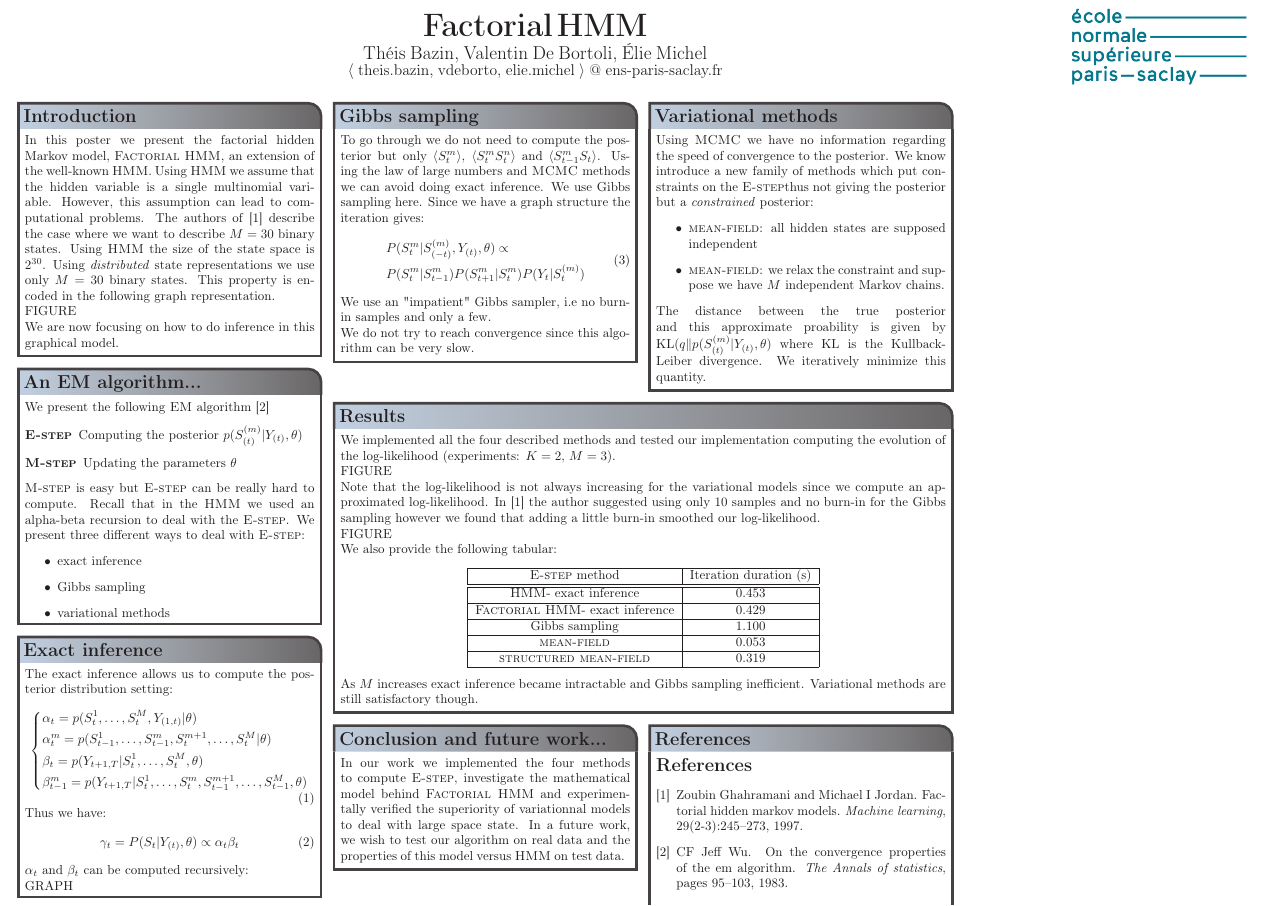
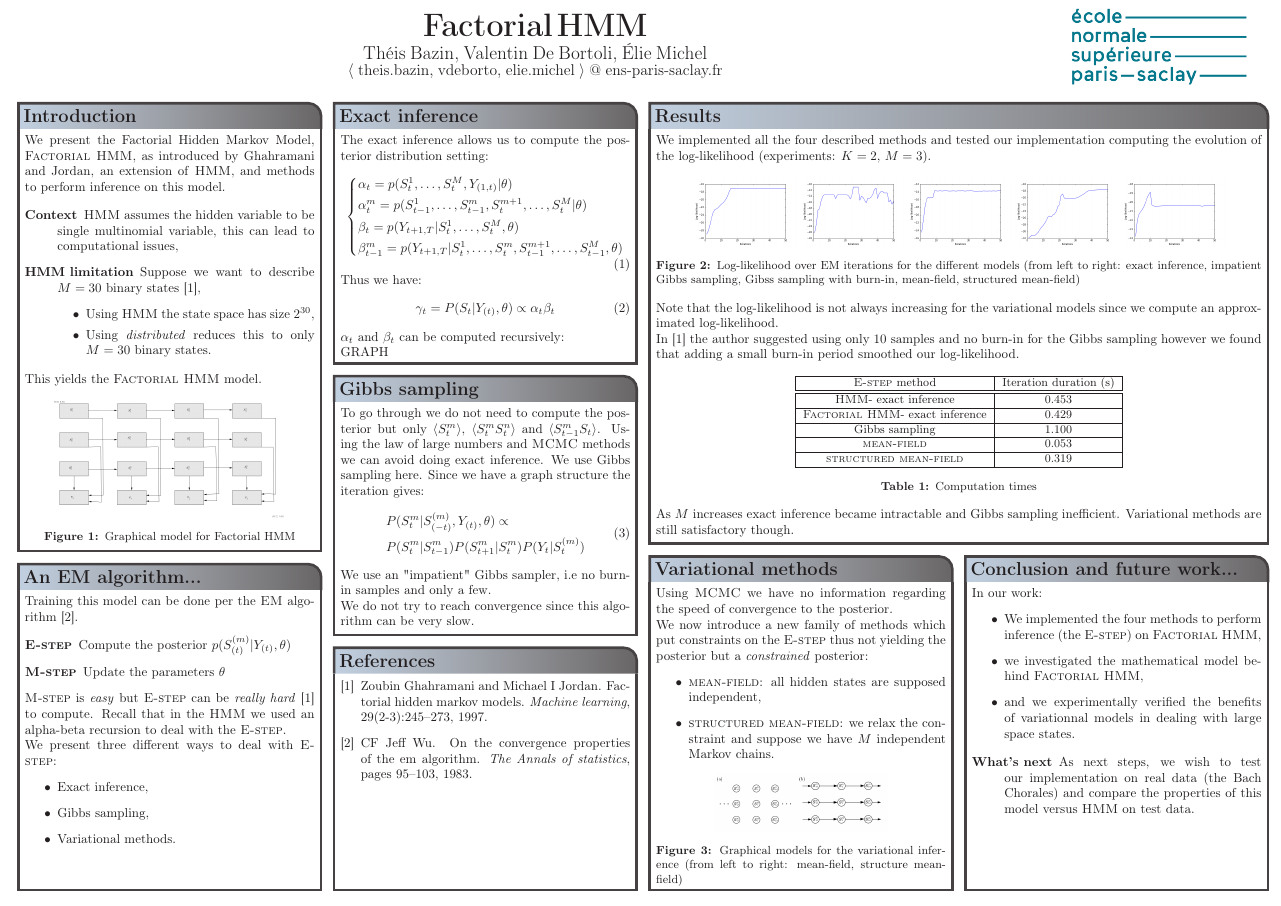
Before and after one commit to eliemichel/fHMM, a LaTeX poster (latex/poster/poster.tex): the whole page. Compiled offline with pdfLaTeX.

Commit message:
First full version

```diff
--- a/latex/poster/poster.tex
+++ b/latex/poster/poster.tex
@@ -98,34 +98,57 @@ boxshade=plain
 
 \headerbox{Introduction}{name=introduction,column=0,row=0}{
 
-In this poster we present the factorial hidden Markov model, \fhmm{}, an extension of the well-known \hmm{}. Using \hmm{} we assume that the hidden variable is a single multinomial variable. However, this assumption can lead to computational problems. The authors of \cite{ghahramani1997factorial} describe the case where we want to describe $M=30$ binary states. Using \hmm{} the size of the state space is $2^{30}$. Using \textit{distributed} state representations we use only $M=30$ binary states. This property is encoded in the following graph representation.\\
-FIGURE\\
-We are now focusing on how to do inference in this graphical model.
+We present the Factorial Hidden Markov Model, \fhmm{}, as introduced by
+Ghahramani and Jordan, an extension of \hmm{}, and methods to
+perform inference on this model.
+
+\begin{description}
+ \item[Context] \hmm{} assumes the hidden variable to be single multinomial variable,
+ this can lead to computational issues,
+ \item[HMM limitation] Suppose we want to describe $M=30$ binary states~\cite{ghahramani1997factorial},
+    \begin{itemize}
+      \item Using \hmm{} the state space has size $2^{30}$,
+      \item Using \textit{distributed} reduces this to only $M=30$ binary states.
+    \end{itemize}
+\end{description}
+
+
+This yields the \fhmm{} model.
+
+\begin{center}
+\includegraphics[width=0.8\linewidth]{../resources/pictures/facthmm.png}
+\captionof{figure}{Graphical model for Factorial HMM}
+\end{center}
 }
 
 %----------------------------------------------------------------------------------------
 %	AN EM ALGORTIHM...
 %----------------------------------------------------------------------------------------
 
-\headerbox{An EM algorithm...}{name=methods,column=0,below=introduction}{
-We present the following \EM{} algorithm \cite{wu1983convergence}
+\headerbox{An EM algorithm...}{name=methods,column=0,below=introduction,above=bottom}{
+Training this model can be done per the \EM{} algorithm \cite{wu1983convergence}.
 \begin{description}
-\item[\Estep{}] Computing the posterior $p(S_{(t)}^{(m)} \vert Y_{(t)}, \theta)$
-\item[\Mstep{}] Updating the parameters $\theta$
+  \item[\Estep{}] Compute the posterior $p(S_{(t)}^{(m)} \vert Y_{(t)}, \theta)$
+  \item[\Mstep{}] Update the parameters $\theta$
 \end{description}
-\Mstep{} is easy but \Estep{} can be really hard to compute. Recall that in the \hmm{} we used an alpha-beta recursion to deal with the \Estep{}. We present three different ways to deal with \Estep{}:
+\Mstep{} is \emph{easy} but \Estep{} can be
+\emph{really hard}~\cite{ghahramani1997factorial} to compute.
+Recall that in the \hmm{} we used an alpha-beta recursion to deal with the
+\Estep{}.
+
+We present three different ways to deal with \Estep{}:
 \begin{itemize}
-\item exact inference
-\item Gibbs sampling
-\item variational methods
+  \item Exact inference,
+  \item Gibbs sampling,
+  \item Variational methods.
 \end{itemize}
 }
 
-%----------------------------------------------------------------------------------------
+%----------------------------------------------------------------------------
 %	Exact inference
-%----------------------------------------------------------------------------------------
+%----------------------------------------------------------------------------
 
-\headerbox{Exact inference}{name=conclusion,column=0,below=methods}{
+\headerbox{Exact inference}{name=exactinference,column=1,row=0}{
 
 The exact inference allows us to compute the posterior distribution setting:
 \begin{equation}
@@ -146,50 +169,58 @@ $\alpha_t$ and $\beta_t$ can be computed recursively:\\
 GRAPH
 }
 
-\headerbox{Gibbs sampling}{name=results1,span=1,column=1,row=0}{
+%----------------------------------------------------------------------------
+%	Gibbs sampling
+%----------------------------------------------------------------------------
+
+\headerbox{Gibbs sampling}{name=gibbs,span=1,column=1,below=exactinference}{
 % To reduce this block to 1 column width, remove 'span=2'
 
-To go through we do not need to compute the posterior but only $\langle S_t^m \rangle$, $\langle S_t^m S_t^n \rangle$ and $\langle S_{t-1}^m S_t \rangle$. Using the law of large numbers and \mcmc{} methods we can avoid doing exact inference. We use Gibbs sampling here. Since we have a graph structure the iteration gives:
+To go through we do not need to compute the posterior but only
+$\langle S_t^m \rangle$, $\langle S_t^m S_t^n \rangle$ and
+$\langle S_{t-1}^m S_t \rangle$.
+Using the law of large numbers and \mcmc{} methods we can avoid doing exact
+inference.
+We use Gibbs sampling here.
+Since we have a graph structure the iteration gives:
 \begin{equation}
 \begin{aligned}
 &P(S_{t}^m \vert S_{(-t)}^{(m)}, Y_{(t)},\theta) \propto \\ &P(S_t^m \vert S_{t-1}^m)P(S_{t+1}^m \vert S_t^m)P(Y_t \vert S_t^{(m)})
 \end{aligned}
 \end{equation}
+
 We use an "impatient" Gibbs sampler, i.e no burn-in samples and only a few.\\
 We do not try to reach convergence since this algorithm can be very slow.
 }
 
-%----------------------------------------------------------------------------------------
-%	VARIATIONAL METHODS
-%----------------------------------------------------------------------------------------
+%----------------------------------------------------------------------------
+%	RESULTS
+%----------------------------------------------------------------------------
 
-\headerbox{Variational methods}{name=var,column=2,row=0}{
-Using \mcmc{} we have no information regarding the speed of convergence to the posterior.
-We know introduce a new family of methods which put constraints on the \Estep thus not
-giving the posterior but a \textit{constrained} posterior:
-\begin{itemize}
-\item \meanfield{}: all hidden states are supposed independent
-\item \meanfield{}: we relax the constraint and suppose we have $M$ independent Markov chains.
-\end{itemize}
-The distance between the true posterior and this approximate proability is given by
-$\text{KL}(q \| p(S_{(t)}^{(m)} \vert Y_{(t)}, \theta)$ where KL is the Kullback-Leiber divergence. We iteratively minimize this quantity.
-}
+\headerbox{Results}{name=results,column=2,span=2,row=0}{
+We implemented all the four described methods and tested our implementation
+computing the evolution of the log-likelihood (experiments: $K=2$, $M=3)$.
 
-%----------------------------------------------------------------------------------------
-%	RESULTS
-%----------------------------------------------------------------------------------------
+\begin{center}
+\includegraphics[width=0.17\linewidth]{../resources/pictures/M3_K2_fhmm_exact.png}
+\includegraphics[width=0.17\linewidth]{../resources/pictures/M3_K2_gibbsnoburning.png}
+\includegraphics[width=0.17\linewidth]{../resources/pictures/M3_K2_gibbs.png}
+\includegraphics[width=0.17\linewidth]{../resources/pictures/M3_K2_meanfield.png}
+\includegraphics[width=0.17\linewidth]{../resources/pictures/M3_K2_structmeanfield.png}
+\captionof{figure}{Log-likelihood over EM iterations for the different models
+  (from left to right: exact inference, impatient Gibbs sampling, Gibss
+  sampling with burn-in, mean-field, structured mean-field)}
+\end{center}
 
-\headerbox{Results}{name=results,column=1,span=2,below=var}{
-We implemented all the four described methods and tested our implementation computing the
-evolution of the log-likelihood (experiments: $K=2$, $M=3)$.\\
-FIGURE\\
-Note that the log-likelihood is not always increasing for the variational models since we
-compute an approximated log-likelihood. In \cite{ghahramani1997factorial} the author suggested
-using only 10 samples and no burn-in for the Gibbs sampling however we found that adding a little
-burn-in smoothed our log-likelihood.\\
-FIGURE\\
-We also provide the following tabular:
+Note that the log-likelihood is not always increasing for the variational
+models since we compute an approximated log-likelihood.
+
+In \cite{ghahramani1997factorial} the author suggested using only 10 samples
+and no burn-in for the Gibbs sampling however we found that adding a small
+burn-in period smoothed our log-likelihood.
+
 \begin{center}
+\small
 \begin{tabular}{|c|c|}
 \hline
 \Estep{} method & Iteration duration (s) \\
@@ -200,21 +231,63 @@ Gibbs sampling &  1.100 \\ \hline
 \meanfield & 0.053 \\ \hline
 \structmeanfield & 0.319 \\ \hline
 \end{tabular}
+\captionof{table}{Computation times}
 \end{center}
-\newline
+% \newline
+
 As $M$ increases exact inference became intractable and Gibbs sampling inefficient.
-Variational methods are still satisfactory though.
+Variational methods are still satisfactory though.}
+
+%----------------------------------------------------------------------------
+%	VARIATIONAL METHODS
+%----------------------------------------------------------------------------
+
+\headerbox{Variational methods}{name=variational,column=2,span=1,below=results,
+above=bottom}{
+Using \mcmc{} we have no information regarding the speed of convergence to the
+posterior.
+
+We now introduce a new family of methods which put constraints on the \Estep{}
+thus not yielding the posterior but a \textit{constrained} posterior:
+\begin{itemize}
+\item \meanfield{}: all hidden states are supposed independent,
+\item \structmeanfield{}: we relax the constraint and suppose we have $M$
+  independent Markov chains.
+\end{itemize}
+
+\begin{center}
+\includegraphics[width=0.6\linewidth]{../resources/pictures/gm_variational.png}
+\captionof{figure}{Graphical models for the variational inference
+(from left to right: mean-field, structure mean-field)}
+\end{center}
+
+% The distance between the true posterior and this approximate proability is
+% % given by $\text{KL}(q \| p(S_{(t)}^{(m)} \vert Y_{(t)}, \theta)$ where KL is
+% computed via the Kullback-Leiber divergence.
+% We iteratively minimize this quantity.
 }
 
 %----------------------------------------------------------------------------------------
 %	CONCLUSION & FUTURE WORK
 %----------------------------------------------------------------------------------------
 
-\headerbox{Conclusion and future work...}{name=conclusion,column=1,span=1,below=results}{
-In our work we implemented the four methods to compute \Estep{}, investigate the mathematical
-model behind \fhmm{} and experimentally verified the superiority of variationnal models to
-deal with large space state. In a future work, we wish to test our algorithm on real data and
-the properties of this model versus \hmm{} on test data.
+\headerbox{Conclusion and future work...}{name=conclusion,column=3,span=1,below=results,
+above=bottom}{
+In our work:
+\begin{itemize}
+ \item We implemented the four methods to perform inference (the \Estep{}) on
+ \fhmm{},
+ \item we investigated the mathematical model behind \fhmm{},
+ \item and we experimentally verified the benefits of variationnal models in
+ dealing with large space states.
+\end{itemize}
+
+\begin{description}
+ \item[What's next] As next steps, we wish to test our implementation on real
+ data (the Bach Chorales) and compare the properties of this model versus
+ \hmm{} on test data.
+\end{description}
+
 }
 
 %----------------------------------------------------------------------------------------
@@ -223,7 +296,12 @@ the properties of this model versus \hmm{} on test data.
 %	REFERENCES
 %----------------------------------------------------------------------------------------
 
-\headerbox{References}{name=conclusion,column=2,span=1,below=results}{
+\headerbox{References}{name=conclusion,column=1,span=1,below=gibbs,above=bottom}{
+% \smaller % Reduce the font size in this block
+\renewcommand{\section}[2]{\vskip 0.05em} % Get rid of the default "References" section title
+\nocite{*} % Insert publications even if they are not cited in the poster
+
+
 \bibliographystyle{plain}
 \bibliography{../resources/bibliography/bibfile}\
 }
```
